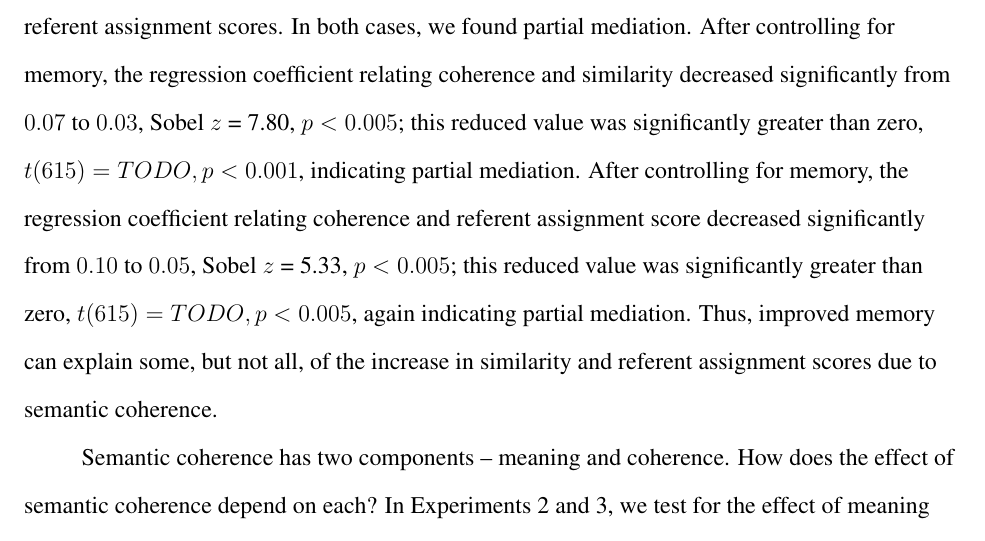
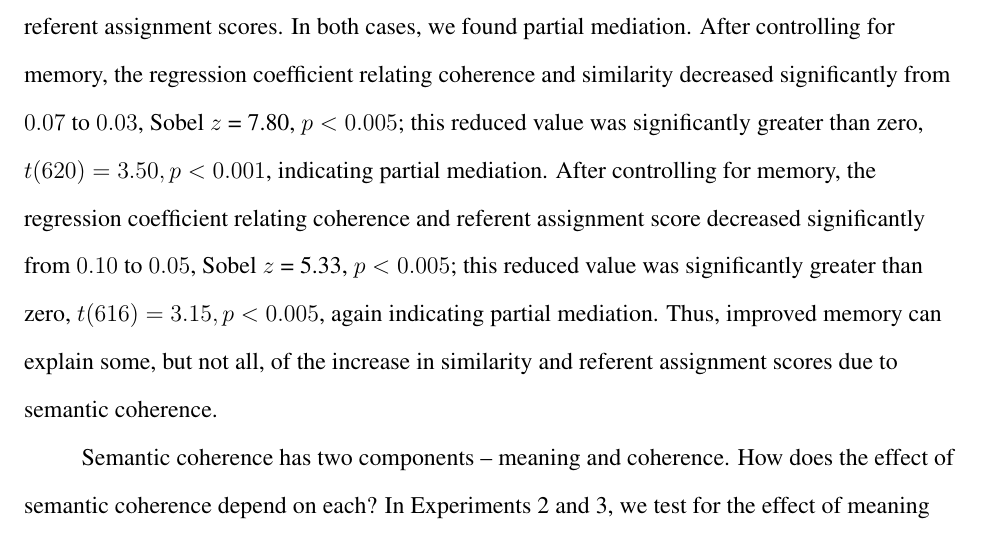
Before and after one commit to longouyang/semantic-coherence-manuscript, a LaTeX paper (report.tex): part of page 18 of 26, cut so that both start at the same text. Compiled offline with pdfLaTeX.

Commit message:
Add Sobel test t values

```diff
--- a/report.tex
+++ b/report.tex
@@ -293,7 +293,7 @@ To summarize, in Experiment 1, we found that semantic coherence (1) increased ab
 
 How does semantic coherence bring about these effects? Frank \& Gibson (2011) have shown that MNPQ learning can be bolstered by easing working memory demands. Additionally, there is evidence that novel words tax the memory system more, as they are encoded in terms of smaller phonological units (Treiman \& Danis, 1988). So it is possible that semantic coherence improved MNPQ learning by reducing memory demands.
 
-We tested for this possibility in our data using mediation analyses. In particular, we tested whether memory scores mediated the effect of coherence on either (1) similarity scores or (2) referent assignment scores. In both cases, we found partial mediation. After controlling for memory, the regression coefficient relating coherence and similarity decreased significantly from $0.07$ to $0.03$, Sobel $z$ = 7.80, $p < 0.005$; this reduced value was significantly greater than zero, $t(615) = TODO, p < 0.001$, indicating partial mediation. After controlling for memory, the regression coefficient relating coherence and referent assignment score decreased significantly from $0.10$ to $0.05$, Sobel $z$ = 5.33, $p < 0.005$; this reduced  value was significantly greater than zero, $t(615) = TODO, p < 0.005$, again indicating partial mediation. Thus, improved memory can explain some, but not all, of the increase in similarity and referent assignment scores due to semantic coherence.
+We tested for this possibility in our data using mediation analyses. In particular, we tested whether memory scores mediated the effect of coherence on either (1) similarity scores or (2) referent assignment scores. In both cases, we found partial mediation. After controlling for memory, the regression coefficient relating coherence and similarity decreased significantly from $0.07$ to $0.03$, Sobel $z$ = 7.80, $p < 0.005$; this reduced value was significantly greater than zero, $t(620) = 3.50, p < 0.001$, indicating partial mediation. After controlling for memory, the regression coefficient relating coherence and referent assignment score decreased significantly from $0.10$ to $0.05$, Sobel $z$ = 5.33, $p < 0.005$; this reduced  value was significantly greater than zero, $t(616) = 3.15, p < 0.005$, again indicating partial mediation. Thus, improved memory can explain some, but not all, of the increase in similarity and referent assignment scores due to semantic coherence.
 
 Semantic coherence has two components -- meaning and coherence. How does the effect of semantic coherence depend on each? In Experiments 2 and 3, we test for the effect of meaning and coherence respectively. In Experiment 2, we remove meaning by exposing learners to languages with phonological -- rather than semantic -- coherence. In Experiment 3, we remove coherence by exposing learners to languages with context words that are familiar but do not adhere to any obvious semantic organization.
 
```
